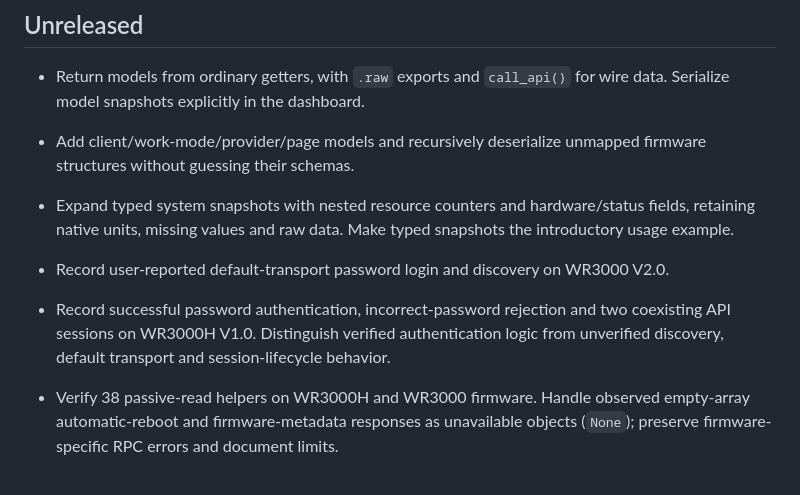
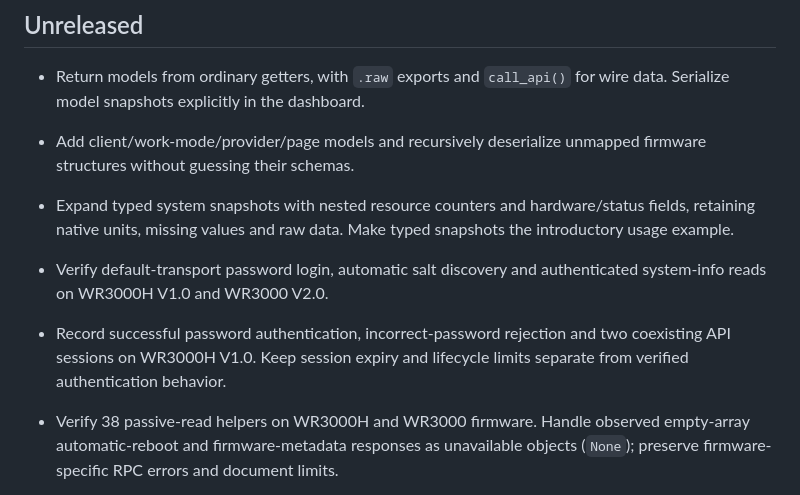
Before and after one commit to Eleiber/cudypy, a Markdown page: CHANGELOG.md, the part around the change. GitHub-like rendering.

```diff
--- a/CHANGELOG.md
+++ b/CHANGELOG.md
@@ -10,11 +10,12 @@
 - Expand typed system snapshots with nested resource counters and hardware/status
   fields, retaining native units, missing values and raw data. Make typed snapshots
   the introductory usage example.
-- Record user-reported default-transport password login and discovery on WR3000 V2.0.
+- Verify default-transport password login, automatic salt discovery and authenticated
+  system-info reads on WR3000H V1.0 and WR3000 V2.0.
 
 - Record successful password authentication, incorrect-password rejection and
-  two coexisting API sessions on WR3000H V1.0. Distinguish verified authentication
-  logic from unverified discovery, default transport and session-lifecycle behavior.
+  two coexisting API sessions on WR3000H V1.0. Keep session expiry and lifecycle
+  limits separate from verified authentication behavior.
 
 - Verify 38 passive-read helpers on WR3000H and WR3000 firmware. Handle observed
   empty-array automatic-reboot and firmware-metadata responses as unavailable
```
Also changed, not shown: docs/compatibility.md (+89 -85 lines).
